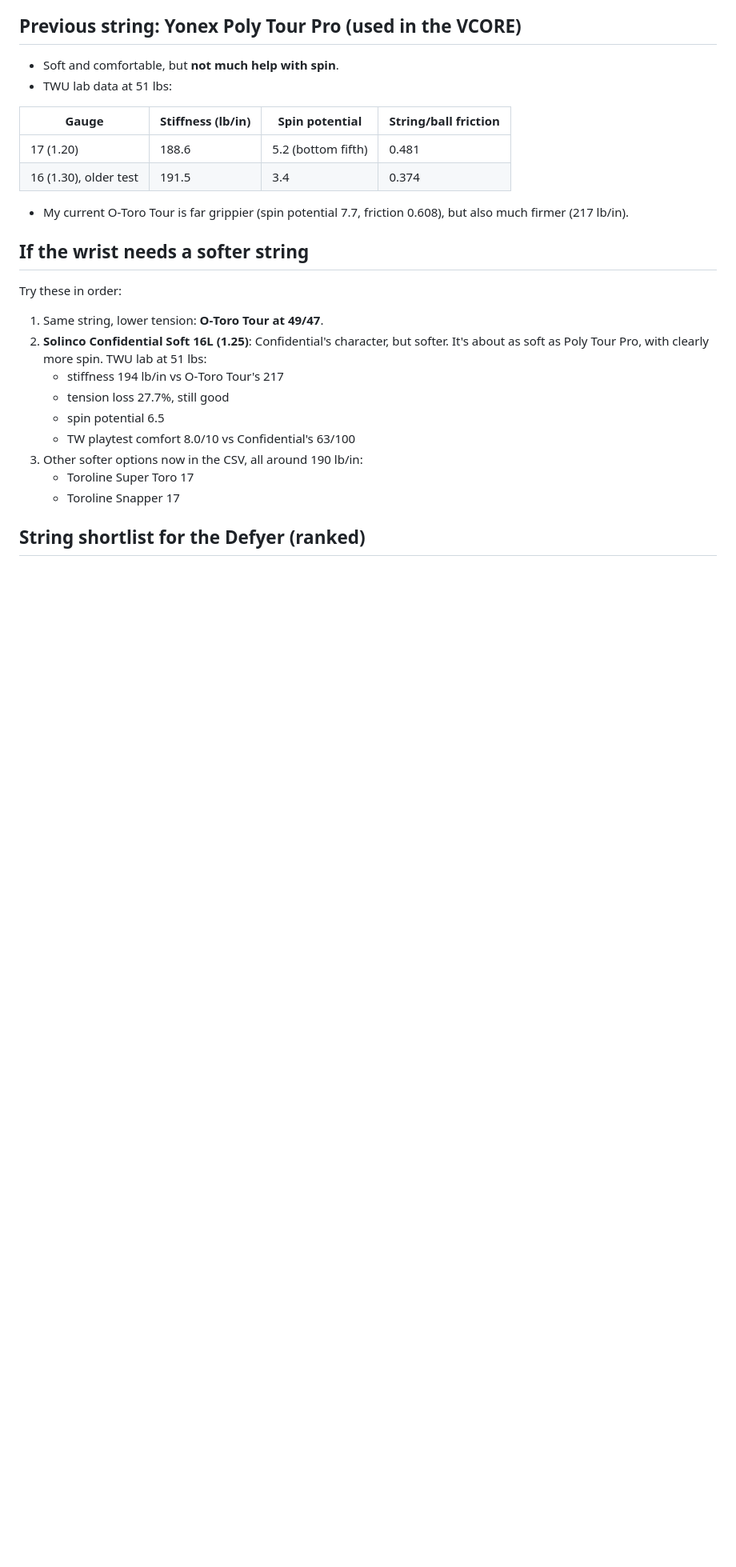
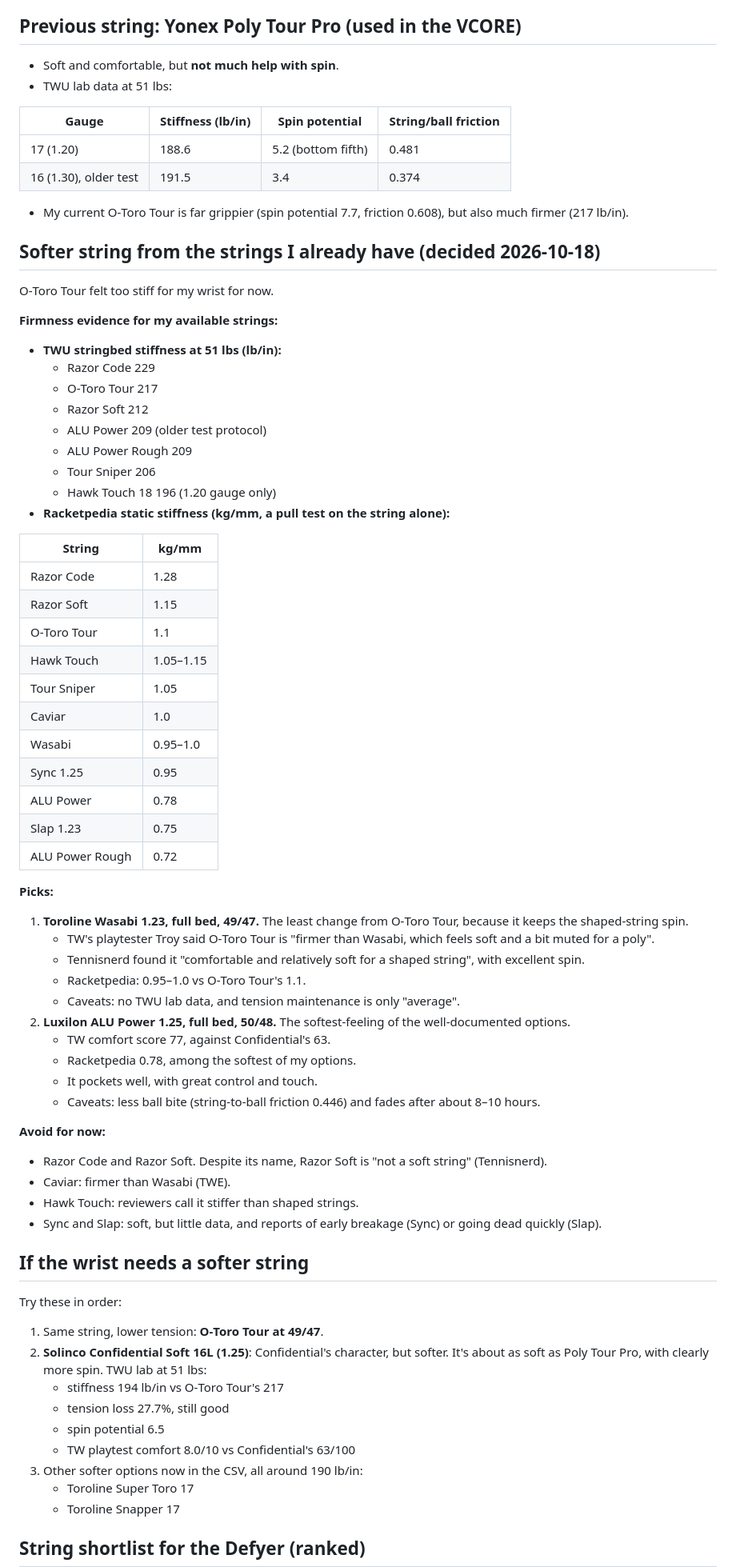
Before and after one commit to mj1618/tennis-strings, a Markdown page: notes/my-racquets-and-strings.md, the part around the change. Shown at 80% size. Drawn GitHub-style; blank space fills up the shorter version.

Commit message:
Notes: softer string pick from available strings (Wasabi, ALU Power)
Co-Authored-By: Claude Opus 5.5 <noreply@anthropic.com>
Claude-Session: https://claude.ai/code/session_01Qq3VDTrjbsH417HiL9pZ2a

```diff
--- a/notes/my-racquets-and-strings.md
+++ b/notes/my-racquets-and-strings.md
@@ -191,6 +191,53 @@ If it isn't, the options for about +3 swingweight are:
 
 - My current O‑Toro Tour is far grippier (spin potential 7.7, friction 0.608), but also much firmer (217 lb/in).
 
+## Softer string from the strings I already have (decided 2026-10-18)
+
+O‑Toro Tour felt too stiff for my wrist for now.
+
+**Firmness evidence for my available strings:**
+- **TWU stringbed stiffness at 51 lbs (lb/in):**
+  - Razor Code 229
+  - O‑Toro Tour 217
+  - Razor Soft 212
+  - ALU Power 209 (older test protocol)
+  - ALU Power Rough 209
+  - Tour Sniper 206
+  - Hawk Touch 18 196 (1.20 gauge only)
+- **Racketpedia static stiffness (kg/mm, a pull test on the string alone):**
+
+| String | kg/mm |
+|---|---|
+| Razor Code | 1.28 |
+| Razor Soft | 1.15 |
+| O‑Toro Tour | 1.1 |
+| Hawk Touch | 1.05–1.15 |
+| Tour Sniper | 1.05 |
+| Caviar | 1.0 |
+| Wasabi | 0.95–1.0 |
+| Sync 1.25 | 0.95 |
+| ALU Power | 0.78 |
+| Slap 1.23 | 0.75 |
+| ALU Power Rough | 0.72 |
+
+**Picks:**
+1. **Toroline Wasabi 1.23, full bed, 49/47.** The least change from O‑Toro Tour, because it keeps the shaped-string spin.
+   - TW's playtester Troy said O‑Toro Tour is "firmer than Wasabi, which feels soft and a bit muted for a poly".
+   - Tennisnerd found it "comfortable and relatively soft for a shaped string", with excellent spin.
+   - Racketpedia: 0.95–1.0 vs O‑Toro Tour's 1.1.
+   - Caveats: no TWU lab data, and tension maintenance is only "average".
+2. **Luxilon ALU Power 1.25, full bed, 50/48.** The softest-feeling of the well-documented options.
+   - TW comfort score 77, against Confidential's 63.
+   - Racketpedia 0.78, among the softest of my options.
+   - It pockets well, with great control and touch.
+   - Caveats: less ball bite (string-to-ball friction 0.446) and fades after about 8–10 hours.
+
+**Avoid for now:**
+- Razor Code and Razor Soft. Despite its name, Razor Soft is "not a soft string" (Tennisnerd).
+- Caviar: firmer than Wasabi (TWE).
+- Hawk Touch: reviewers call it stiffer than shaped strings.
+- Sync and Slap: soft, but little data, and reports of early breakage (Sync) or going dead quickly (Slap).
+
 ## If the wrist needs a softer string
 
 Try these in order:
```
